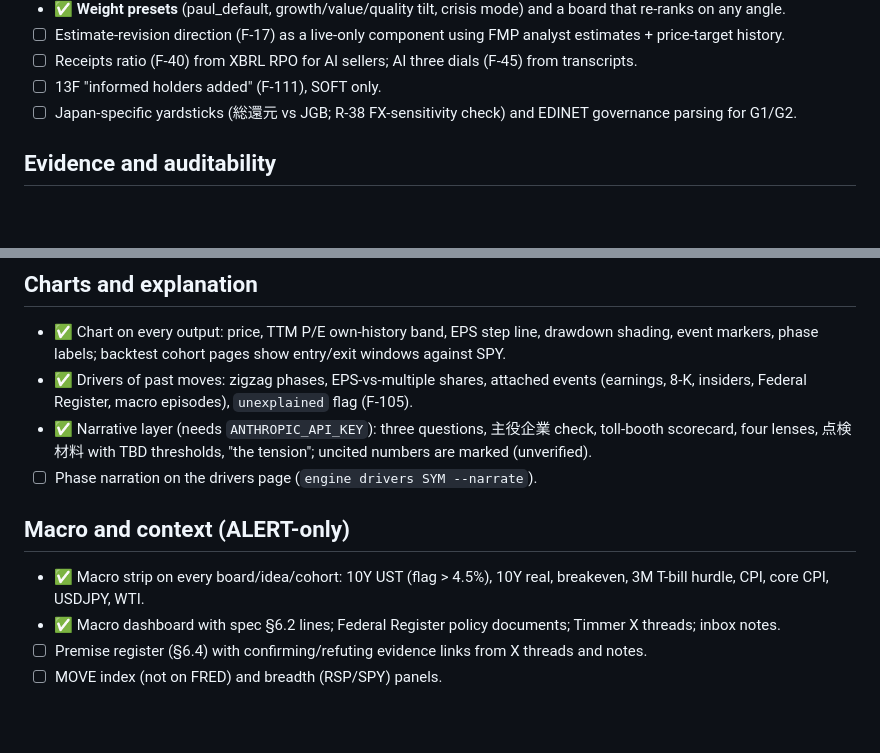
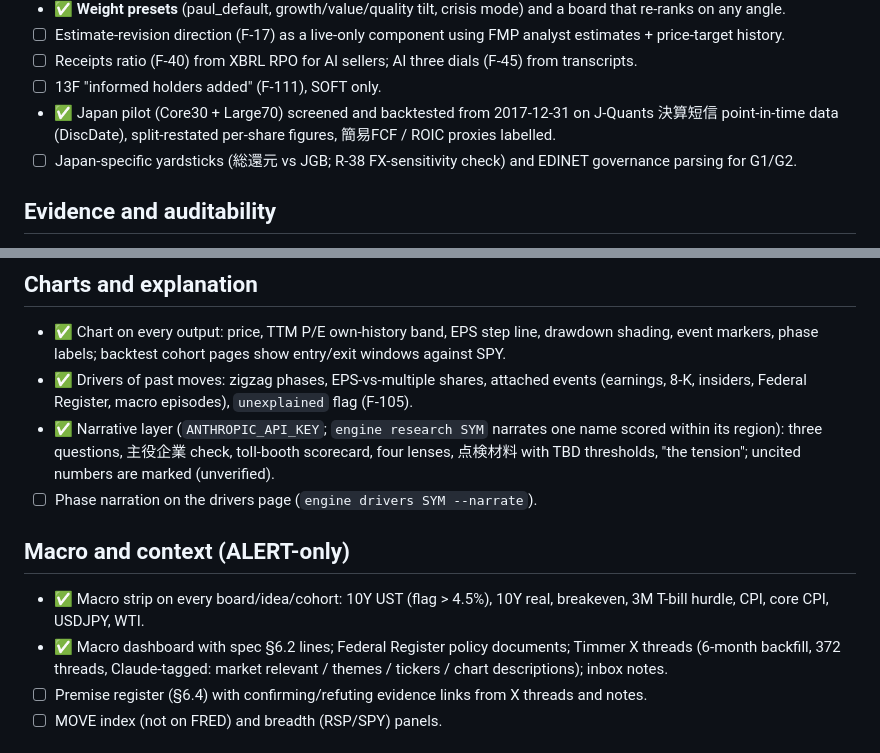
Before and after one commit to paulytsai/investing, a Markdown page: docs/FEATURES.md, 2 parts joined by grey strips. GitHub-like rendering; blank space fills up the shorter version.

```diff
--- a/docs/FEATURES.md
+++ b/docs/FEATURES.md
@@ -16,6 +16,7 @@ Built in v1 are marked ✅; proposed next steps ☐. Every item maps to the spec
 - ☐ Estimate-revision direction (F-17) as a live-only component using FMP analyst estimates + price-target history.
 - ☐ Receipts ratio (F-40) from XBRL RPO for AI sellers; AI three dials (F-45) from transcripts.
 - ☐ 13F "informed holders added" (F-111), SOFT only.
+- ✅ Japan pilot (Core30 + Large70) screened and backtested from 2017-12-31 on J-Quants 決算短信 point-in-time data (DiscDate), split-restated per-share figures, 簡易FCF / ROIC proxies labelled.
 - ☐ Japan-specific yardsticks (総還元 vs JGB; R-38 FX-sensitivity check) and EDINET governance parsing for G1/G2.
 
 ## Evidence and auditability
@@ -30,13 +31,13 @@ Built in v1 are marked ✅; proposed next steps ☐. Every item maps to the spec
   backtest cohort pages show entry/exit windows against SPY.
 - ✅ Drivers of past moves: zigzag phases, EPS-vs-multiple shares, attached events (earnings, 8-K, insiders, Federal
   Register, macro episodes), `unexplained` flag (F-105).
-- ✅ Narrative layer (needs `ANTHROPIC_API_KEY`): three questions, 主役企業 check, toll-booth scorecard, four lenses,
+- ✅ Narrative layer (`ANTHROPIC_API_KEY`; `engine research SYM` narrates one name scored within its region): three questions, 主役企業 check, toll-booth scorecard, four lenses,
   点検材料 with TBD thresholds, "the tension"; uncited numbers are marked (unverified).
 - ☐ Phase narration on the drivers page (`engine drivers SYM --narrate`).
 
 ## Macro and context (ALERT-only)
 - ✅ Macro strip on every board/idea/cohort: 10Y UST (flag > 4.5%), 10Y real, breakeven, 3M T-bill hurdle, CPI, core CPI, USDJPY, WTI.
-- ✅ Macro dashboard with spec §6.2 lines; Federal Register policy documents; Timmer X threads; inbox notes.
+- ✅ Macro dashboard with spec §6.2 lines; Federal Register policy documents; Timmer X threads (6-month backfill, 372 threads, Claude-tagged: market relevant / themes / tickers / chart descriptions); inbox notes.
 - ☐ Premise register (§6.4) with confirming/refuting evidence links from X threads and notes.
 - ☐ MOVE index (not on FRED) and breadth (RSP/SPY) panels.
 
```
Also changed, not shown: docs/DATA_SOURCES.md (+2 -0 lines).
